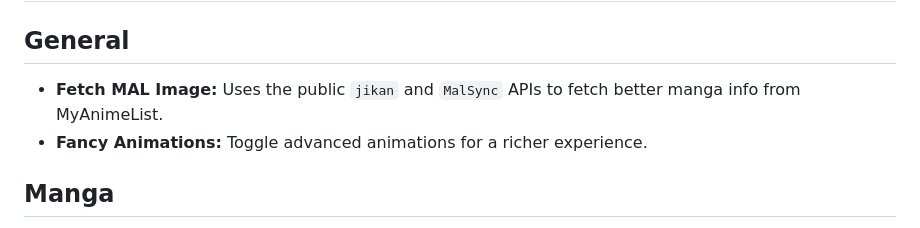
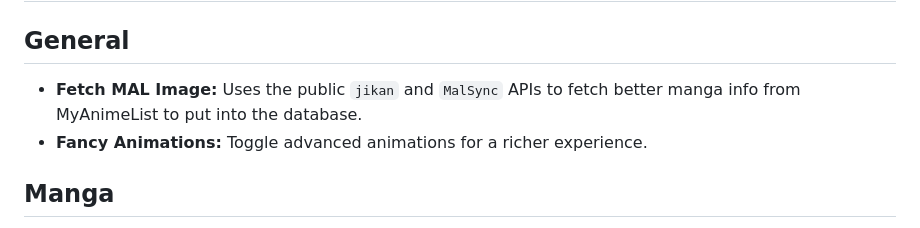
Before and after one commit to sn0w12/Akari, a Markdown page: README.md, the part around the change. Rendered like a GitHub page.

```diff
--- a/README.md
+++ b/README.md
@@ -24,7 +24,7 @@ Akari is a Next.js application designed to provide an enhanced manga reading exp
 
 ## General
 
--   **Fetch MAL Image:** Uses the public `jikan` and `MalSync` APIs to fetch better manga info from MyAnimeList.
+-   **Fetch MAL Image:** Uses the public `jikan` and `MalSync` APIs to fetch better manga info from MyAnimeList to put into the database.
 -   **Fancy Animations:** Toggle advanced animations for a richer experience.
 
 ## Manga
```
